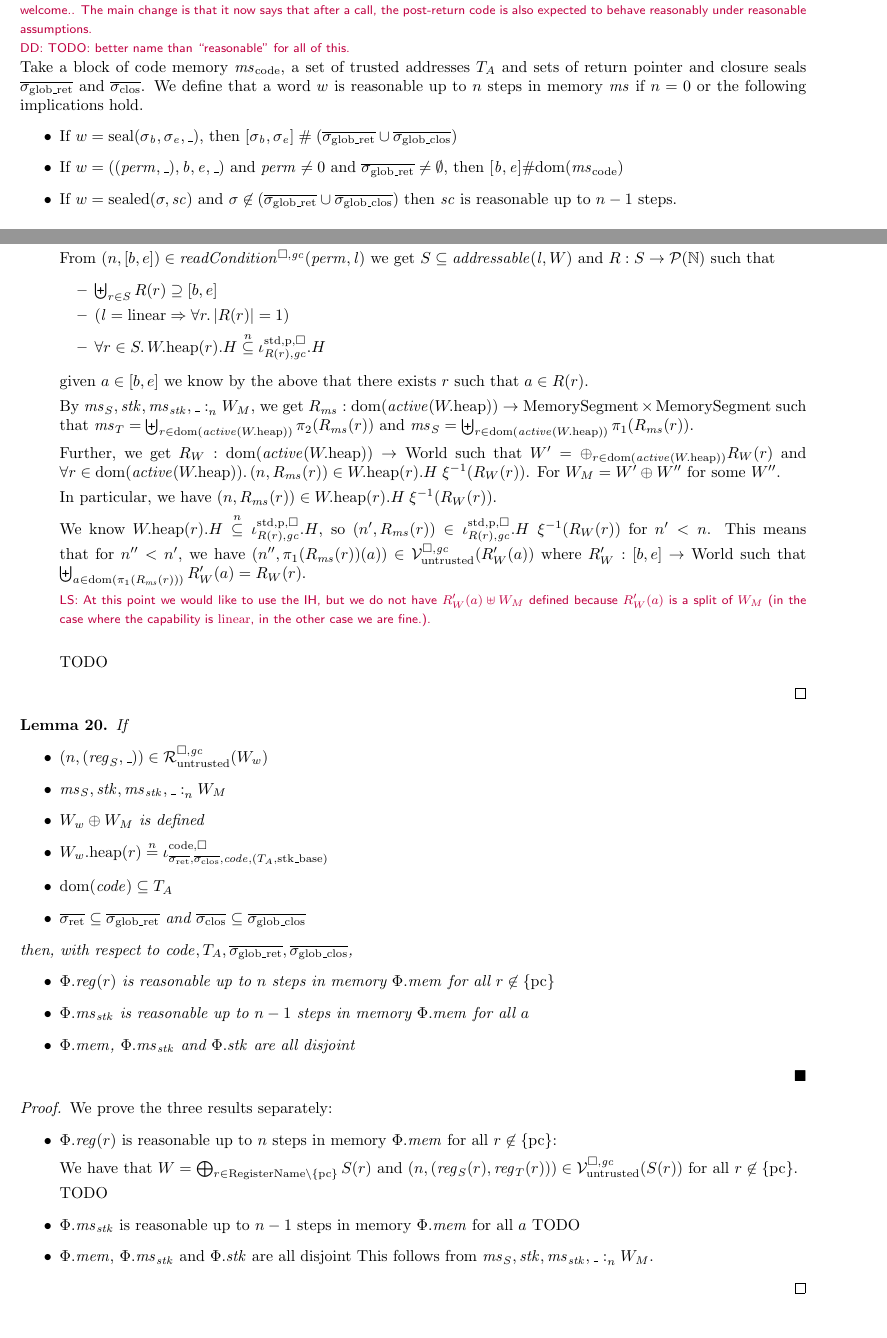
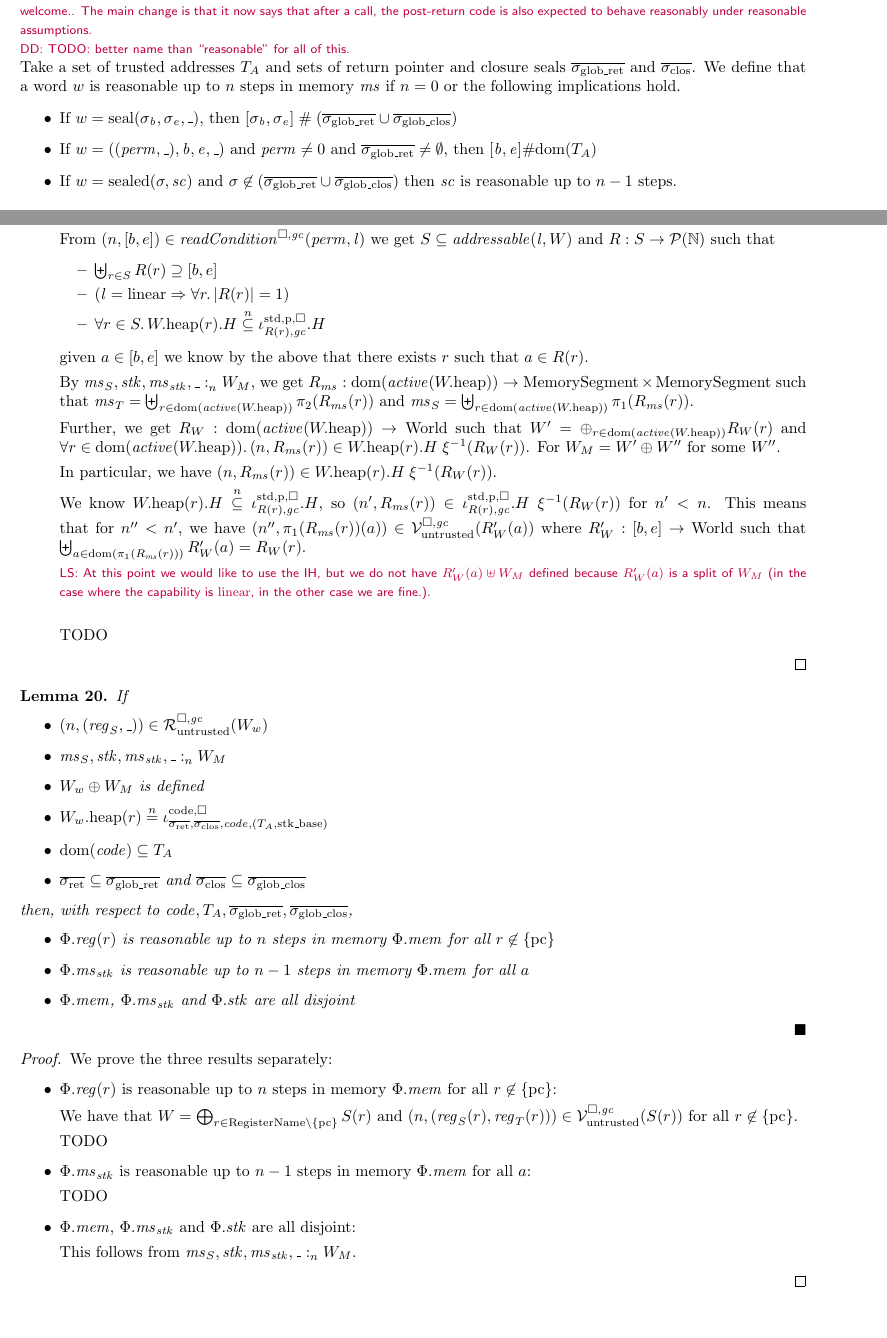
Before and after one commit to dominiquedevriese/capability-machine-reasoning-on-paper, a LaTeX document (fully-abstract-comp/technical-report.tex): two parts of pages 26 and 30 of 67, joined at a grey line, cut so that both start at the same text. Compiled offline with pdfLaTeX.

Commit message:
removed ms_code from reasonability

```diff
--- a/fully-abstract-comp/technical-report.tex
+++ b/fully-abstract-comp/technical-report.tex
@@ -2429,12 +2429,12 @@ and
   The main change is that it now says that after a call, the post-return code is also expected to behave reasonably under reasonable assumptions.
 }
 \dominique{TODO: better name than ``reasonable'' for all of this.}
-Take a block of code memory $\mscode$, a set of trusted addresses $\ta$ and sets of return pointer and closure seals $\gsigrets$ and $\sigcloss$.
+Take a set of trusted addresses $\ta$ and sets of return pointer and closure seals $\gsigrets$ and $\sigcloss$.
 We define that a word $w$ is reasonable up to $n$ steps in memory $\ms$ if $n=0$
 or the following implications hold.
 \begin{itemize}
 \item If $w = \seal{\sigma_\baddr,\sigma_\eaddr,\_}$, then $[\sigma_\baddr,\sigma_\eaddr] \mathrel{\#} (\gsigrets \cup \gsigcloss)$
-\item If $w = ((\perm,\_),\baddr,\eaddr,\_)$ and $\perm \neq 0$ and $\gsigrets \neq \emptyset$, then $[\baddr,\eaddr] \# \dom(\mscode)$
+\item If $w = ((\perm,\_),\baddr,\eaddr,\_)$ and $\perm \neq 0$ and $\gsigrets \neq \emptyset$, then $[\baddr,\eaddr] \# \dom(\ta)$
 \item If $w = \sealed{\sigma,\vsc}$ and $\sigma \not\in (\gsigrets\cup \gsigcloss)$ then $\vsc$ is reasonable up to $n - 1$ steps.
 \item If $w = ((\perm,\_),\baddr,\eaddr,\_)$ and $\perm \in \readAllowed{}$ and $n > 0$, then $\ms(\aaddr)$ is reasonable up to $n - 1$ steps for all $\aaddr \in ([\baddr,\eaddr] \setminus \ta)$
 \end{itemize}
@@ -2710,9 +2710,11 @@ For all $\sealed{\sigma,\vsc} \in \overline{c_{\mathrm{export}}}$, with $\exec{\
 
     TODO
 
-  \item $\Phi.\ms_\stk$ is reasonable up to $n-1$ steps in memory $\Phi.\mem$ for all $a$
+  \item $\Phi.\ms_\stk$ is reasonable up to $n-1$ steps in memory $\Phi.\mem$ for all $a$:
+
     TODO
-  \item $\Phi.\mem$, $\Phi.\ms_\stk$ and $\Phi.\stk$ are all disjoint
+  \item $\Phi.\mem$, $\Phi.\ms_\stk$ and $\Phi.\stk$ are all disjoint:
+
     This follows from $\memSat{\ms_S,\stk,\ms_\stk,\_}{W_M}$.
   \end{itemize}
 \end{proof}
```
